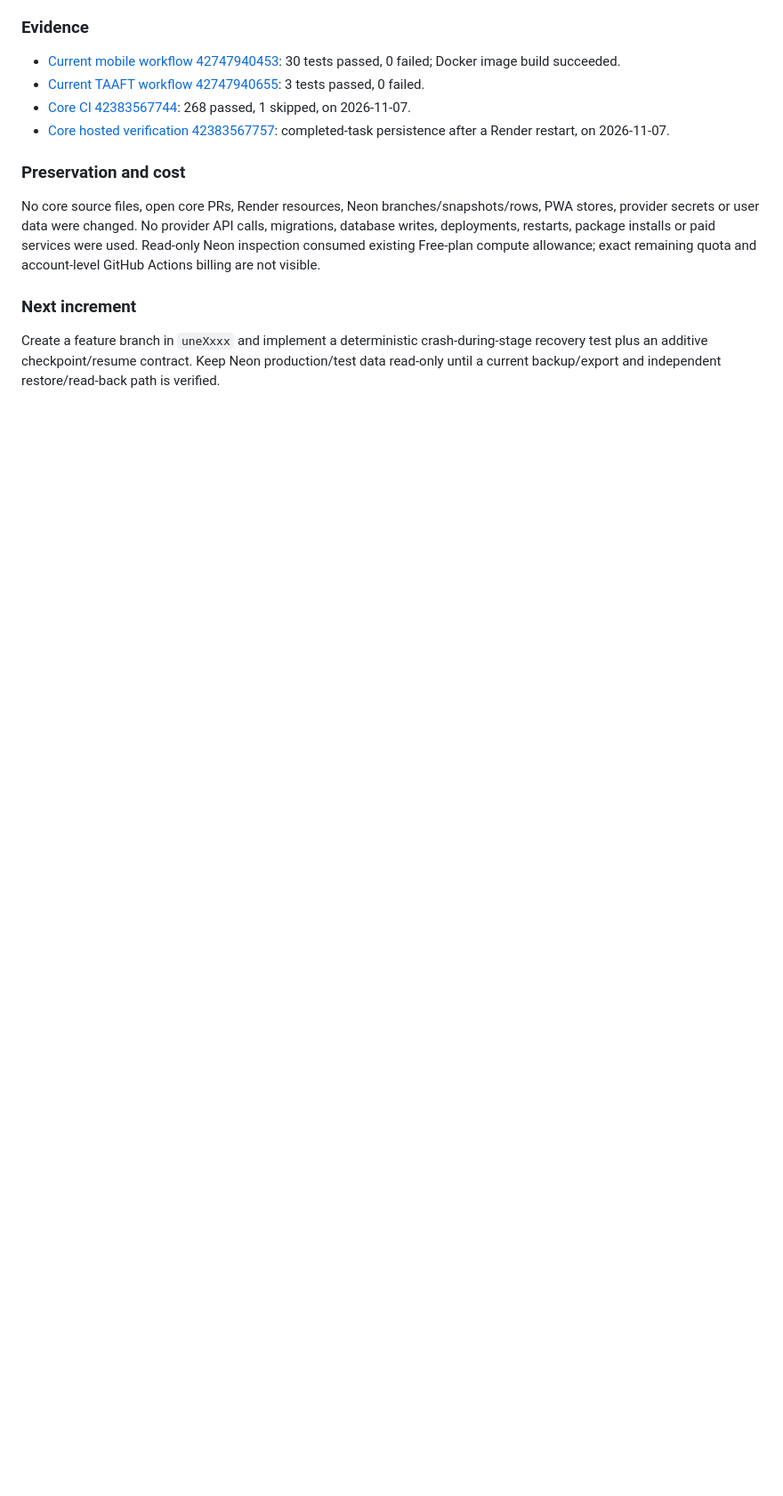
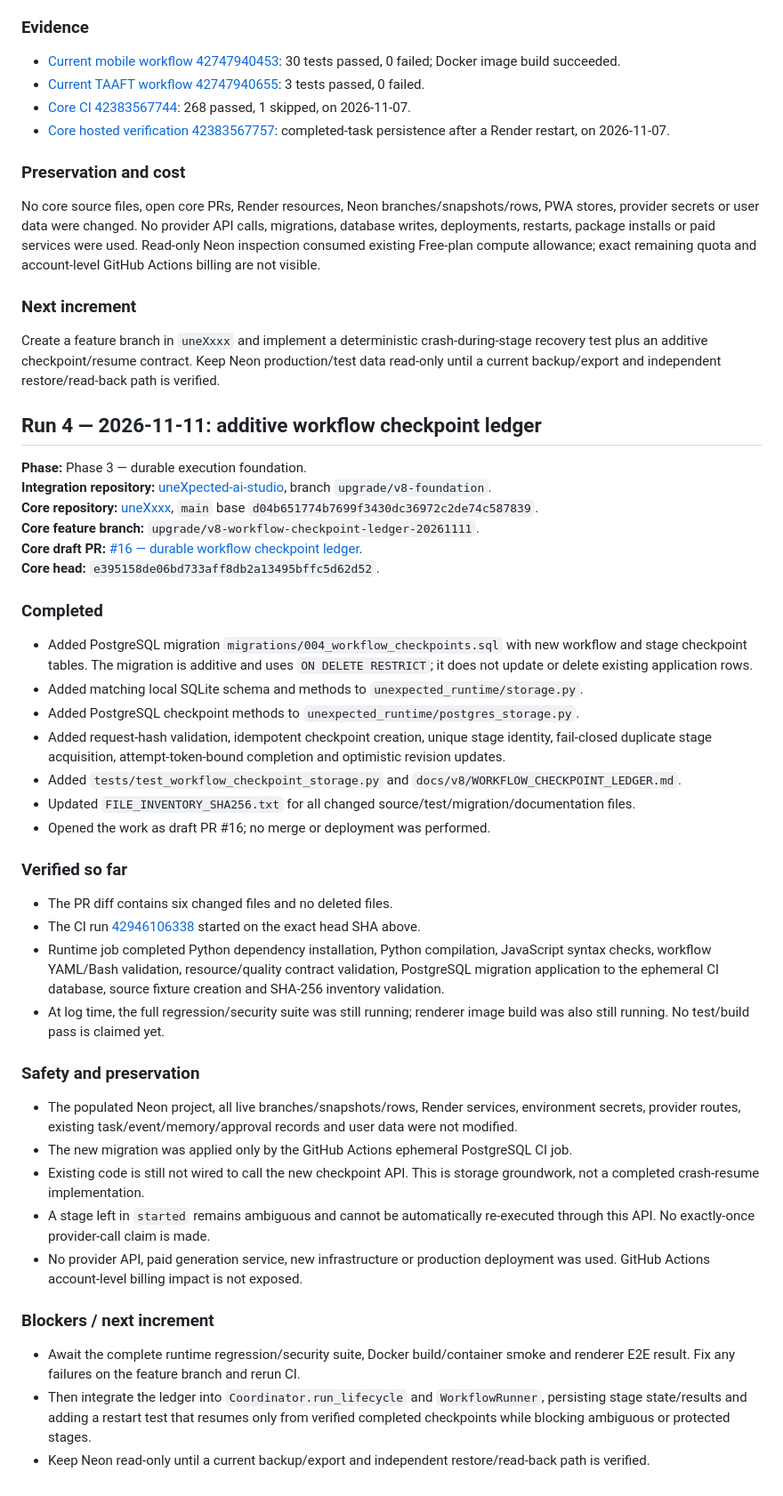
Before and after one commit to soueilouay-creator/uneXpected-ai-studio, a Markdown page: docs/v8/RUN_LOG.md, the part around the change. Shown at 89% size. Rendered like a GitHub page; blank space fills up the shorter version.

Commit message:
docs(v8): record workflow checkpoint ledger increment

```diff
--- a/docs/v8/RUN_LOG.md
+++ b/docs/v8/RUN_LOG.md
@@ -115,3 +115,44 @@ No core source files, open core PRs, Render resources, Neon branches/snapshots/r
 ### Next increment
 
 Create a feature branch in `uneXxxx` and implement a deterministic crash-during-stage recovery test plus an additive checkpoint/resume contract. Keep Neon production/test data read-only until a current backup/export and independent restore/read-back path is verified.
+
+
+## Run 4 — 2026-11-11: additive workflow checkpoint ledger
+
+**Phase:** Phase 3 — durable execution foundation.
+**Integration repository:** [uneXpected-ai-studio](https://github.com/soueilouay-creator/uneXpected-ai-studio), branch `upgrade/v8-foundation`.
+**Core repository:** [uneXxxx](https://github.com/soueilouay-creator/uneXxxx), `main` base `d04b651774b7699f3430dc36972c2de74c587839`.
+**Core feature branch:** `upgrade/v8-workflow-checkpoint-ledger-20261111`.
+**Core draft PR:** [#16 — durable workflow checkpoint ledger](https://github.com/soueilouay-creator/uneXxxx/pull/16).
+**Core head:** `e395158de06bd733aff8db2a13495bffc5d62d52`.
+
+### Completed
+
+- Added PostgreSQL migration `migrations/004_workflow_checkpoints.sql` with new workflow and stage checkpoint tables. The migration is additive and uses `ON DELETE RESTRICT`; it does not update or delete existing application rows.
+- Added matching local SQLite schema and methods to `unexpected_runtime/storage.py`.
+- Added PostgreSQL checkpoint methods to `unexpected_runtime/postgres_storage.py`.
+- Added request-hash validation, idempotent checkpoint creation, unique stage identity, fail-closed duplicate stage acquisition, attempt-token-bound completion and optimistic revision updates.
+- Added `tests/test_workflow_checkpoint_storage.py` and `docs/v8/WORKFLOW_CHECKPOINT_LEDGER.md`.
+- Updated `FILE_INVENTORY_SHA256.txt` for all changed source/test/migration/documentation files.
+- Opened the work as draft PR #16; no merge or deployment was performed.
+
+### Verified so far
+
+- The PR diff contains six changed files and no deleted files.
+- The CI run [42946106338](https://github.com/soueilouay-creator/uneXxxx/actions/runs/42946106338) started on the exact head SHA above.
+- Runtime job completed Python dependency installation, Python compilation, JavaScript syntax checks, workflow YAML/Bash validation, resource/quality contract validation, PostgreSQL migration application to the ephemeral CI database, source fixture creation and SHA-256 inventory validation.
+- At log time, the full regression/security suite was still running; renderer image build was also still running. No test/build pass is claimed yet.
+
+### Safety and preservation
+
+- The populated Neon project, all live branches/snapshots/rows, Render services, environment secrets, provider routes, existing task/event/memory/approval records and user data were not modified.
+- The new migration was applied only by the GitHub Actions ephemeral PostgreSQL CI job.
+- Existing code is still not wired to call the new checkpoint API. This is storage groundwork, not a completed crash-resume implementation.
+- A stage left in `started` remains ambiguous and cannot be automatically re-executed through this API. No exactly-once provider-call claim is made.
+- No provider API, paid generation service, new infrastructure or production deployment was used. GitHub Actions account-level billing impact is not exposed.
+
+### Blockers / next increment
+
+- Await the complete runtime regression/security suite, Docker build/container smoke and renderer E2E result. Fix any failures on the feature branch and rerun CI.
+- Then integrate the ledger into `Coordinator.run_lifecycle` and `WorkflowRunner`, persisting stage state/results and adding a restart test that resumes only from verified completed checkpoints while blocking ambiguous or protected stages.
+- Keep Neon read-only until a current backup/export and independent restore/read-back path is verified.
```
